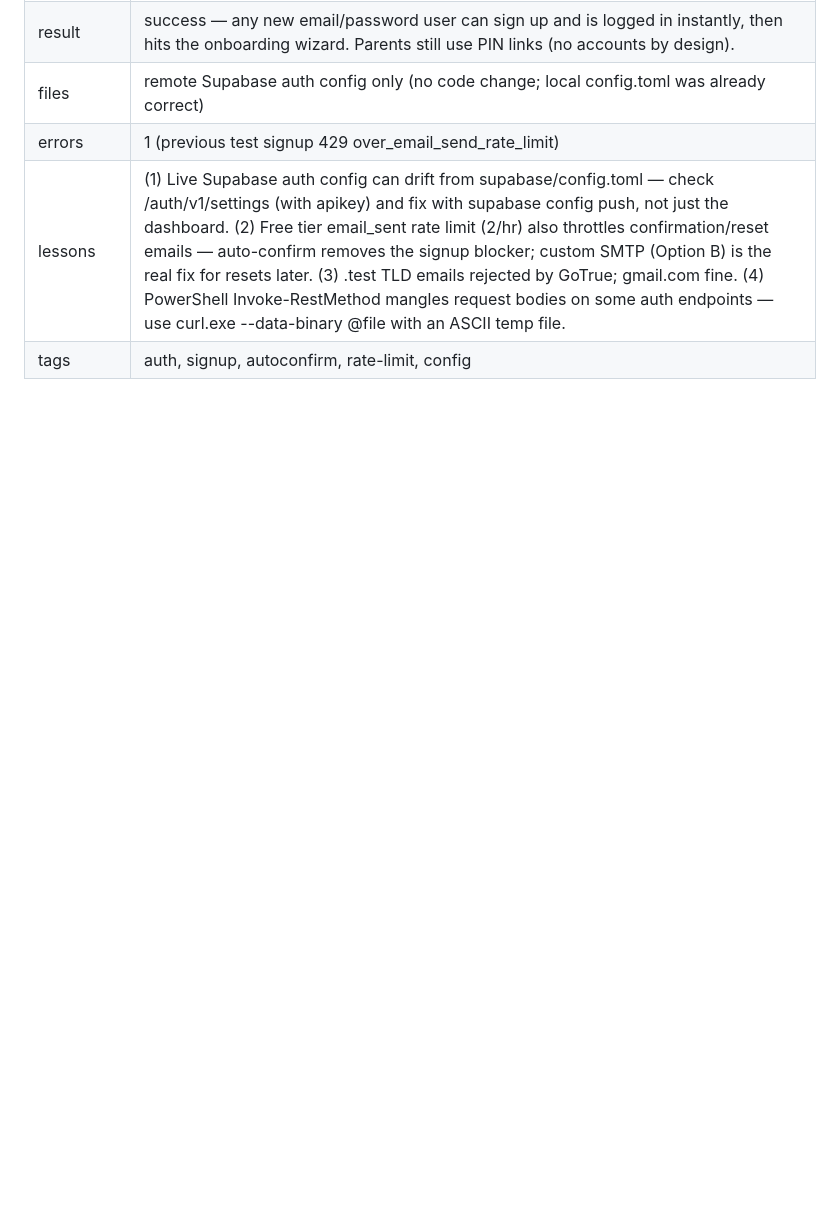
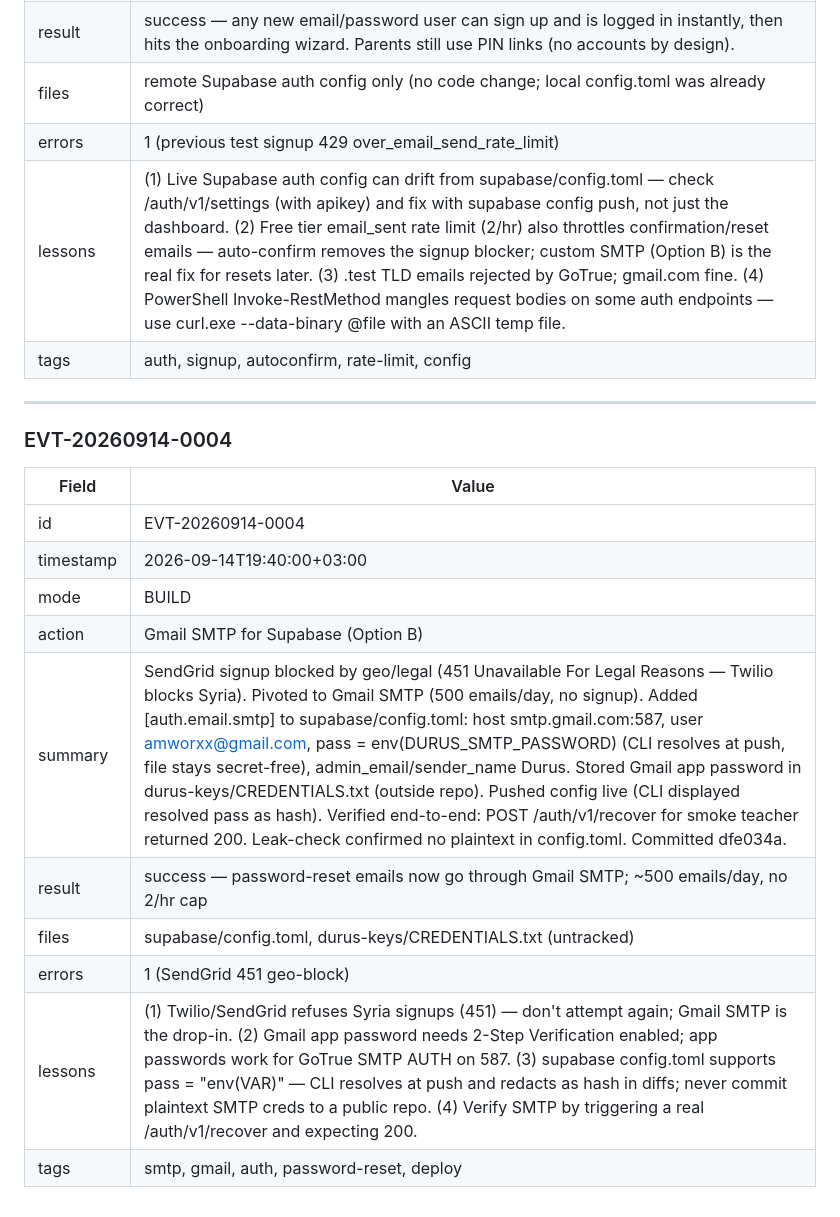
Before and after one commit to amworx/durus, a Markdown page: memory/events.md, the part around the change. Rendered like a GitHub page; blank space fills up the shorter version.

Commit message:
memory: EVT-20260914-0004 Gmail SMTP setup + lessons

```diff
--- a/memory/events.md
+++ b/memory/events.md
@@ -94,3 +94,19 @@ eports) and unique constraint on (student_id, month). |
 | errors | 1 (previous test signup 429 over_email_send_rate_limit) |
 | lessons | (1) Live Supabase auth config can drift from supabase/config.toml — check /auth/v1/settings (with apikey) and fix with supabase config push, not just the dashboard. (2) Free tier email_sent rate limit (2/hr) also throttles confirmation/reset emails — auto-confirm removes the signup blocker; custom SMTP (Option B) is the real fix for resets later. (3) .test TLD emails rejected by GoTrue; gmail.com fine. (4) PowerShell Invoke-RestMethod mangles request bodies on some auth endpoints — use curl.exe --data-binary @file with an ASCII temp file. |
 | tags | auth, signup, autoconfirm, rate-limit, config |
+---
+
+### EVT-20260914-0004
+
+| Field | Value |
+|-------|-------|
+| id | EVT-20260914-0004 |
+| timestamp | 2026-09-14T19:40:00+03:00 |
+| mode | BUILD |
+| action | Gmail SMTP for Supabase (Option B) |
+| summary | SendGrid signup blocked by geo/legal (451 Unavailable For Legal Reasons — Twilio blocks Syria). Pivoted to Gmail SMTP (500 emails/day, no signup). Added [auth.email.smtp] to supabase/config.toml: host smtp.gmail.com:587, user amworxx@gmail.com, pass = env(DURUS_SMTP_PASSWORD) (CLI resolves at push, file stays secret-free), admin_email/sender_name Durus. Stored Gmail app password in durus-keys/CREDENTIALS.txt (outside repo). Pushed config live (CLI displayed resolved pass as hash). Verified end-to-end: POST /auth/v1/recover for smoke teacher returned 200. Leak-check confirmed no plaintext in config.toml. Committed dfe034a. |
+| result | success — password-reset emails now go through Gmail SMTP; ~500 emails/day, no 2/hr cap |
+| files | supabase/config.toml, durus-keys/CREDENTIALS.txt (untracked) |
+| errors | 1 (SendGrid 451 geo-block) |
+| lessons | (1) Twilio/SendGrid refuses Syria signups (451) — don't attempt again; Gmail SMTP is the drop-in. (2) Gmail app password needs 2-Step Verification enabled; app passwords work for GoTrue SMTP AUTH on 587. (3) supabase config.toml supports pass = "env(VAR)" — CLI resolves at push and redacts as hash in diffs; never commit plaintext SMTP creds to a public repo. (4) Verify SMTP by triggering a real /auth/v1/recover and expecting 200. |
+| tags | smtp, gmail, auth, password-reset, deploy |
```
Also changed, not shown: memory/lessons.md (+6 -1 lines).
